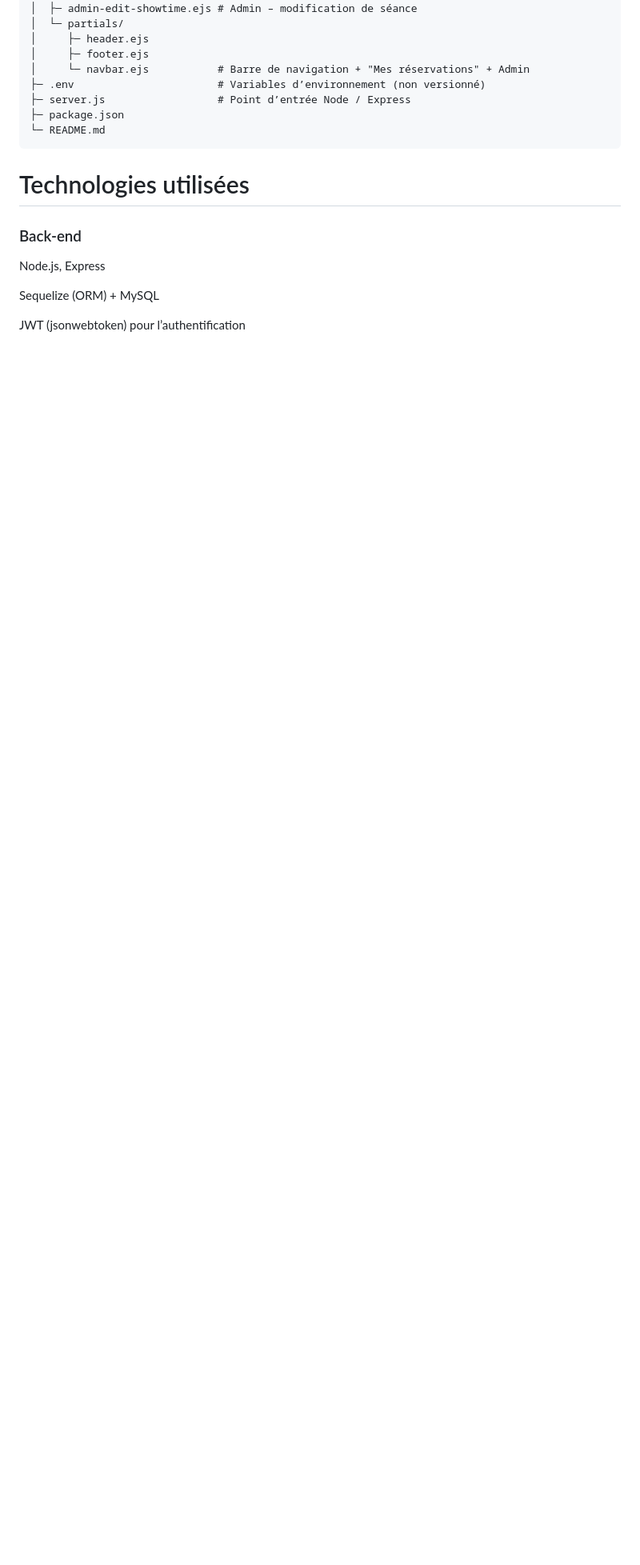
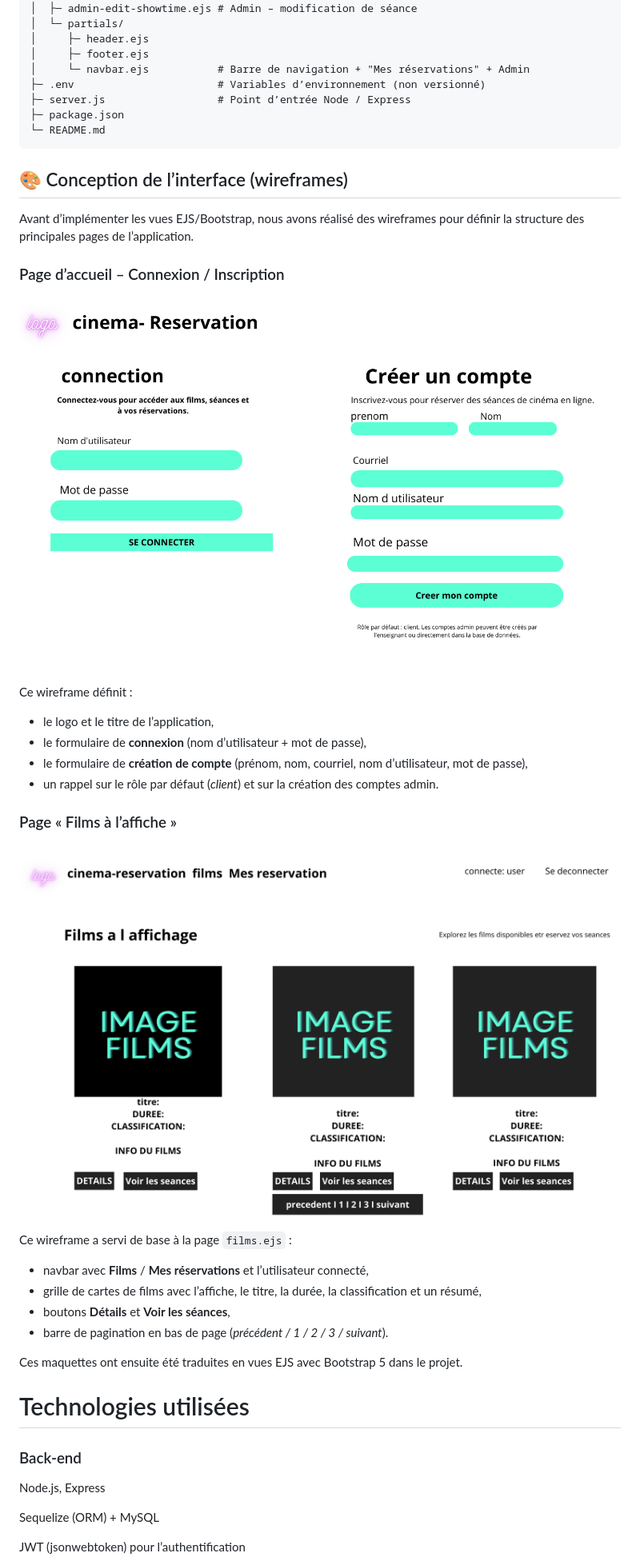
Before and after one commit to VivanBoy/cinema-reservation, a Markdown page: README.md, the part around the change. Shown: that part at 80% size. GitHub-like rendering; blank space fills up the shorter version.

Commit message:
Document wireframes for application interface
Added wireframes for homepage and movies page.

````diff
--- a/README.md
+++ b/README.md
@@ -67,6 +67,33 @@ cinema-reservation/
 ├─ package.json
 └─ README.md
 ```
+## 🎨 Conception de l’interface (wireframes)
+
+Avant d’implémenter les vues EJS/Bootstrap, nous avons réalisé des wireframes
+pour définir la structure des principales pages de l’application.
+
+### Page d’accueil – Connexion / Inscription
+
+![Wireframe – Page d’accueil (connexion / inscription)](docs/wireframes/wireframe-login-register.png)
+
+Ce wireframe définit :
+- le logo et le titre de l’application,
+- le formulaire de **connexion** (nom d’utilisateur + mot de passe),
+- le formulaire de **création de compte** (prénom, nom, courriel, nom d’utilisateur, mot de passe),
+- un rappel sur le rôle par défaut (*client*) et sur la création des comptes admin.
+
+### Page « Films à l’affiche »
+
+![Wireframe – Page Films à l’affiche](docs/wireframes/wireframe-films-list.png)
+
+Ce wireframe a servi de base à la page `films.ejs` :
+- navbar avec **Films** / **Mes réservations** et l’utilisateur connecté,
+- grille de cartes de films avec l’affiche, le titre, la durée, la classification et un résumé,
+- boutons **Détails** et **Voir les séances**,
+- barre de pagination en bas de page (*précédent / 1 / 2 / 3 / suivant*).
+
+Ces maquettes ont ensuite été traduites en vues EJS avec Bootstrap 5 dans le projet.
+
 # Technologies utilisées
 ### Back-end
 
````
